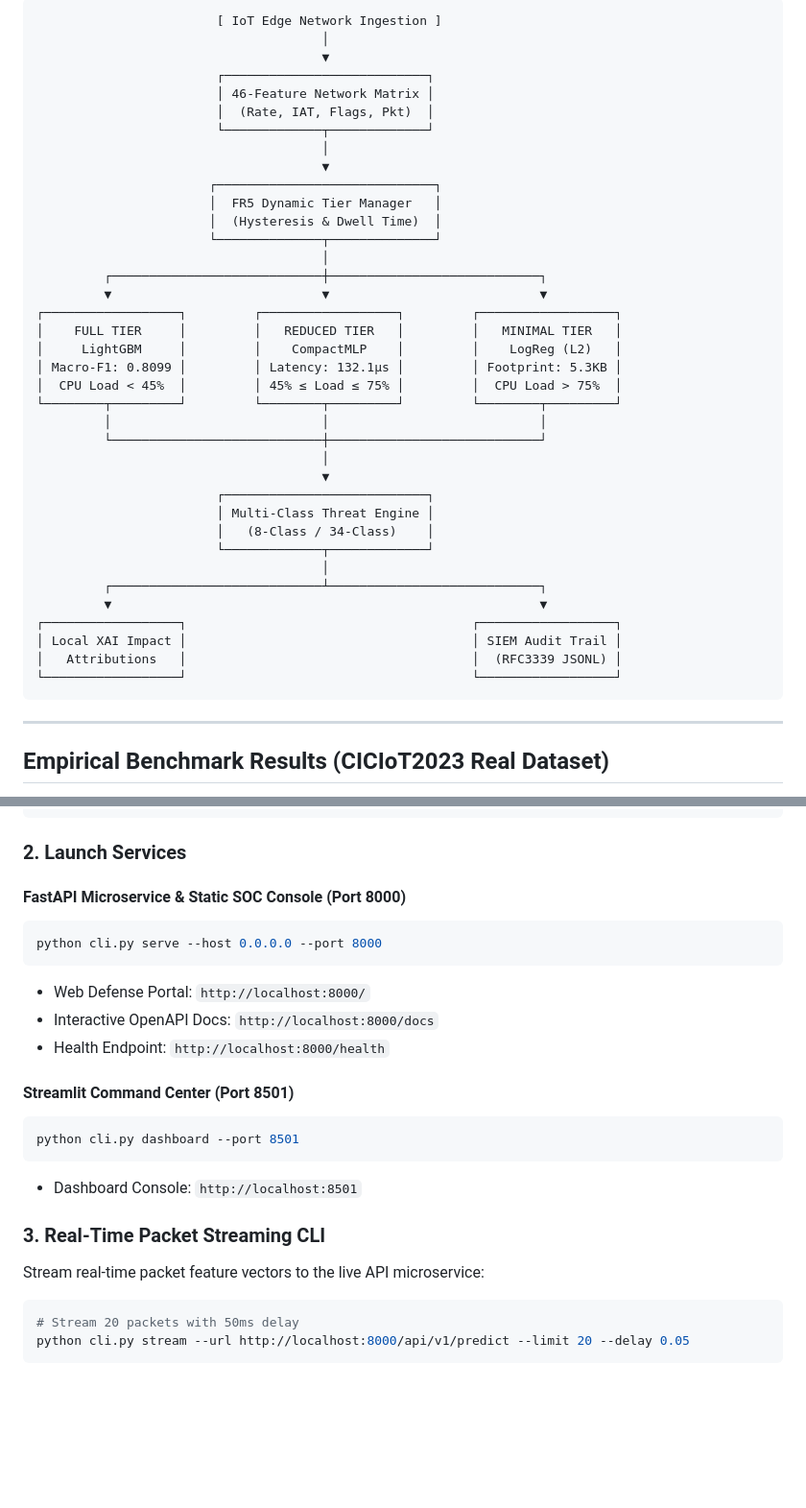
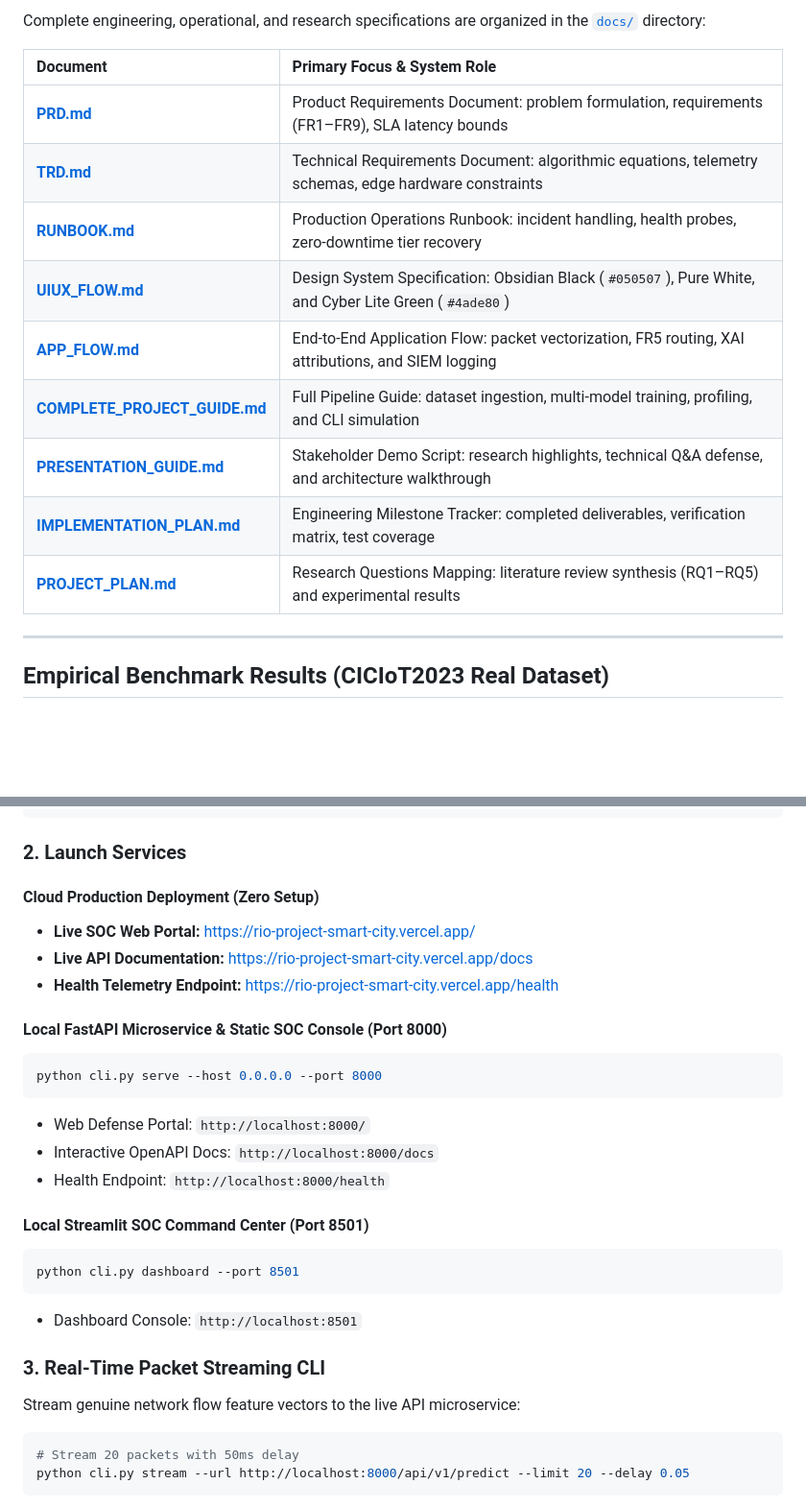
Before and after one commit to Raghunath2604/RIO_PROJECT-SMART_CITY-, a Markdown page: README.md, 2 parts joined by grey strips. Shown at 96% size. GitHub-like rendering; blank space fills up the shorter version.

````diff
--- a/README.md
+++ b/README.md
@@ -31,43 +41,17 @@ The system operates across three classification depths (Binary, 8-Class Category
 
-```
-                        [ IoT Edge Network Ingestion ]
-                                      │
-                                      ▼
-                        ┌───────────────────────────┐
-                        │ 46-Feature Network Matrix │
-                        │  (Rate, IAT, Flags, Pkt)  │
-                        └─────────────┬─────────────┘
-                                      │
-                                      ▼
-                       ┌─────────────────────────────┐
-                       │  FR5 Dynamic Tier Manager   │
-                       │  (Hysteresis & Dwell Time)  │
-                       └──────────────┬──────────────┘
-                                      │
-         ┌────────────────────────────┼────────────────────────────┐
-         ▼                            ▼                            ▼
-┌──────────────────┐         ┌──────────────────┐         ┌──────────────────┐
-│    FULL TIER     │         │   REDUCED TIER   │         │   MINIMAL TIER   │
-│     LightGBM     │         │    CompactMLP    │         │    LogReg (L2)   │
-│ Macro-F1: 0.8099 │         │ Latency: 132.1µs │         │ Footprint: 5.3KB │
-│  CPU Load < 45%  │         │ 45% ≤ Load ≤ 75% │         │  CPU Load > 75%  │
-└────────┬─────────┘         └────────┬─────────┘         └────────┬─────────┘
-         │                            │                            │
-         └────────────────────────────┼────────────────────────────┘
-                                      │
-                                      ▼
-                        ┌───────────────────────────┐
-                        │ Multi-Class Threat Engine │
-                        │   (8-Class / 34-Class)    │
-                        └─────────────┬─────────────┘
-                                      │
-         ┌────────────────────────────┴────────────────────────────┐
-         ▼                                                         ▼
-┌──────────────────┐                                      ┌──────────────────┐
-│ Local XAI Impact │                                      │ SIEM Audit Trail │
-│   Attributions   │                                      │  (RFC3339 JSONL) │
-└──────────────────┘                                      └──────────────────┘
-```
+Complete engineering, operational, and research specifications are organized in the [`docs/`](docs/) directory:
+
+| Document | Primary Focus & System Role |
+| :--- | :--- |
+| [**PRD.md**](docs/PRD.md) | Product Requirements Document: problem formulation, requirements (FR1–FR9), SLA latency bounds |
+| [**TRD.md**](docs/TRD.md) | Technical Requirements Document: algorithmic equations, telemetry schemas, edge hardware constraints |
+| [**RUNBOOK.md**](docs/RUNBOOK.md) | Production Operations Runbook: incident handling, health probes, zero-downtime tier recovery |
+| [**UIUX_FLOW.md**](docs/UIUX_FLOW.md) | Design System Specification: Obsidian Black (`#050507`), Pure White, and Cyber Lite Green (`#4ade80`) |
+| [**APP_FLOW.md**](docs/APP_FLOW.md) | End-to-End Application Flow: packet vectorization, FR5 routing, XAI attributions, and SIEM logging |
+| [**COMPLETE_PROJECT_GUIDE.md**](docs/COMPLETE_PROJECT_GUIDE.md) | Full Pipeline Guide: dataset ingestion, multi-model training, profiling, and CLI simulation |
+| [**PRESENTATION_GUIDE.md**](docs/PRESENTATION_GUIDE.md) | Stakeholder Demo Script: research highlights, technical Q&A defense, and architecture walkthrough |
+| [**IMPLEMENTATION_PLAN.md**](docs/IMPLEMENTATION_PLAN.md) | Engineering Milestone Tracker: completed deliverables, verification matrix, test coverage |
+| [**PROJECT_PLAN.md**](docs/PROJECT_PLAN.md) | Research Questions Mapping: literature review synthesis (RQ1–RQ5) and experimental results |
 
 ---
 
@@ -226,7 +230,12 @@ pip install -r requirements.txt
 
 ### 2. Launch Services
 
-#### FastAPI Microservice & Static SOC Console (Port 8000)
+#### Cloud Production Deployment (Zero Setup)
+- **Live SOC Web Portal:** [https://rio-project-smart-city.vercel.app/](https://rio-project-smart-city.vercel.app/)
+- **Live API Documentation:** [https://rio-project-smart-city.vercel.app/docs](https://rio-project-smart-city.vercel.app/docs)
+- **Health Telemetry Endpoint:** [https://rio-project-smart-city.vercel.app/health](https://rio-project-smart-city.vercel.app/health)
+
+#### Local FastAPI Microservice & Static SOC Console (Port 8000)
 ```bash
 python cli.py serve --host 0.0.0.0 --port 8000
 ```
@@ -234,7 +243,7 @@ python cli.py serve --host 0.0.0.0 --port 8000
 - Interactive OpenAPI Docs: `http://localhost:8000/docs`
 - Health Endpoint: `http://localhost:8000/health`
 
-#### Streamlit Command Center (Port 8501)
+#### Local Streamlit SOC Command Center (Port 8501)
 ```bash
 python cli.py dashboard --port 8501
 ```
@@ -242,7 +251,7 @@ python cli.py dashboard --port 8501
 
 ### 3. Real-Time Packet Streaming CLI
 
-Stream real-time packet feature vectors to the live API microservice:
+Stream genuine network flow feature vectors to the live API microservice:
 ```bash
 # Stream 20 packets with 50ms delay
 python cli.py stream --url http://localhost:8000/api/v1/predict --limit 20 --delay 0.05
````
Also changed, not shown: other parts of README.md (+102 -72 lines), assets/architecture.png (added), docs/APP_FLOW.md (renamed from APP_FLOW.md), docs/COMPLETE_PROJECT_GUIDE.md (renamed from COMPLETE_PROJECT_GUIDE.md), docs/IMPLEMENTATION_PLAN.md (renamed from IMPLEMENTATION_PLAN.md), docs/PRD.md (renamed from PRD.md), docs/PRESENTATION_GUIDE.md (renamed from PRESENTATION_GUIDE.md), docs/PROJECT_PLAN.md (renamed from PROJECT_PLAN.md), docs/RUNBOOK.md (renamed from RUNBOOK.md), docs/TRD.md (renamed from TRD.md), docs/UIUX_FLOW.md (renamed from UIUX_FLOW.md), 10 other files.
